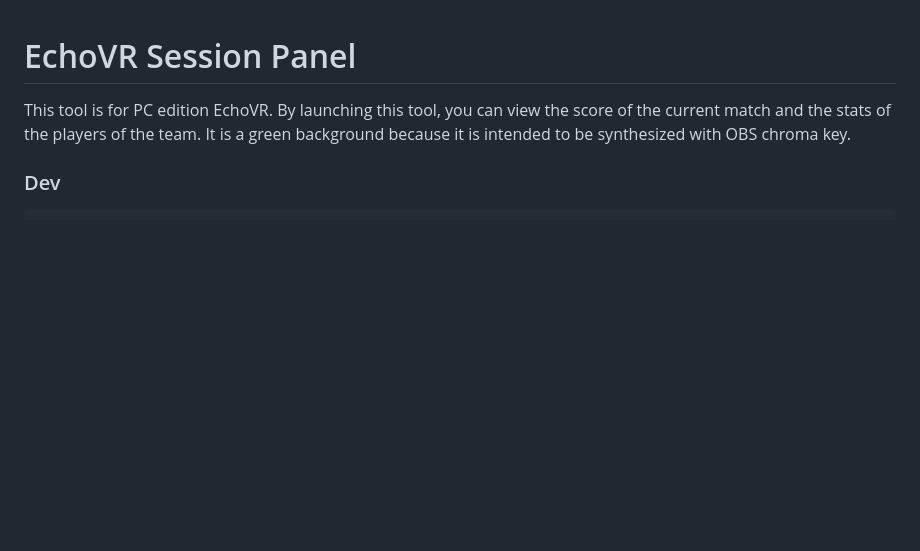
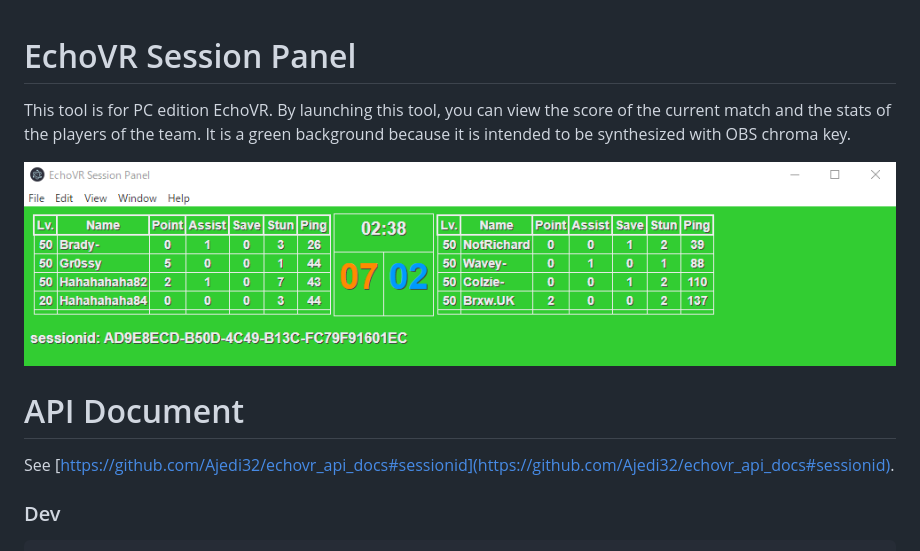
Before and after one commit to sifue/echovr-session-panel, a Markdown page: README.md, the part around the change. GitHub-like rendering; pictures changed too: sample.png (added); blank space fills up the shorter version.

Commit message:
Add sample image

```diff
--- a/README.md
+++ b/README.md
@@ -1,7 +1,10 @@
 # EchoVR Session Panel
 This tool is for PC edition EchoVR. By launching this tool, you can view the score of the current match and the stats of the players of the team. It is a green background because it is intended to be synthesized with OBS chroma key.
 
+![sample.png](./sample.png)
 
+# API Document
+See [https://github.com/Ajedi32/echovr_api_docs#sessionid](https://github.com/Ajedi32/echovr_api_docs#sessionid).
 
 ### Dev
 
```
Also changed, not shown: 1 other file.
